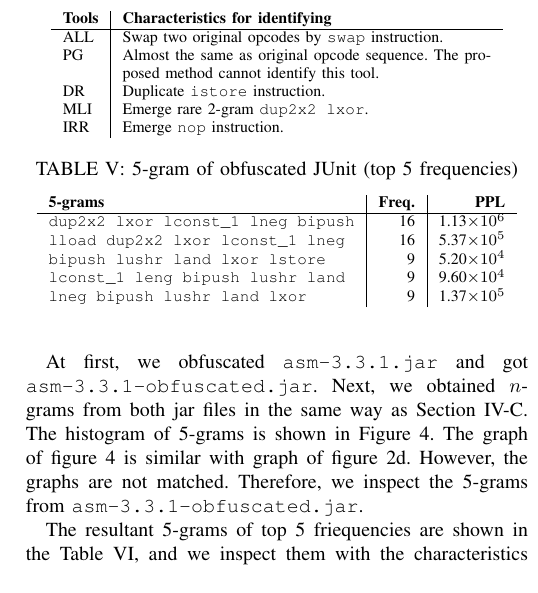
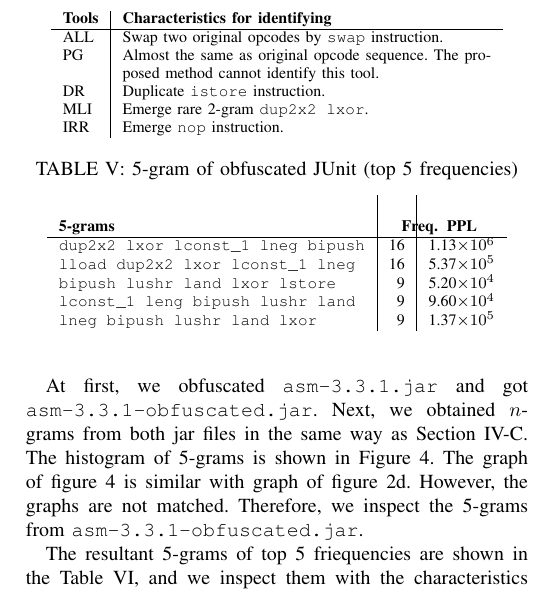
Before and after one commit to sagisaka/method-of-obsucation, a LaTeX paper (icis2016_sagisaka.tex): part of one column of page 4 of 7, cut so that both start at the same text. Compiled offline with pdfLaTeX.

Commit message:
表がはみ出ていたので，はみ出ないよう，ヘッダの文字を回転させた．

```diff
--- a/icis2016_sagisaka.tex
+++ b/icis2016_sagisaka.tex
@@ -728,7 +728,7 @@ answer of RQ2-1 is yes.
   \footnotesize{
     \caption{5-gram of obfuscated JUnit (top 5 frequencies)}\label{table:junit}
   \begin{tabular}{l|r|r}
-    \textbf{5-grams} & \textbf{Freq.} & \textbf{PPL}\\ \hline
+    \textbf{5-grams} & \rotatebox{90}{\textbf{Freq.}} & \multicolumn{1}{c}{\textbf{PPL}}\\ \hline
     \texttt{dup2x2 lxor lconst\_1 lneg bipush}   & 16 & 1.13$\times10^6$ \\
     \texttt{lload dup2x2 lxor lconst\_1 lneg}    & 16 & 5.37$\times10^5$ \\
     \texttt{bipush lushr land lxor lstore}       &  9 & 5.20$\times10^4$ \\
```
Also changed, not shown: icis2016_sagisaka.tex (2 more changed lines).
